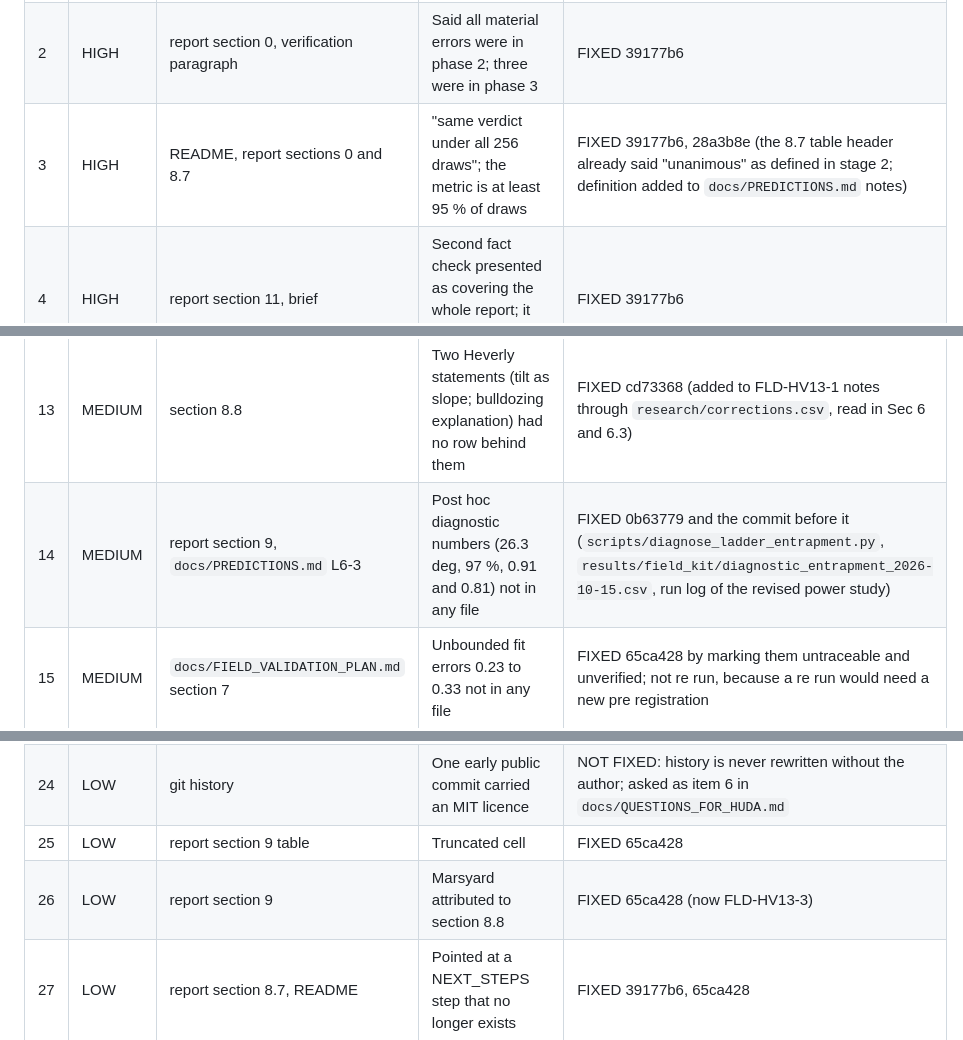
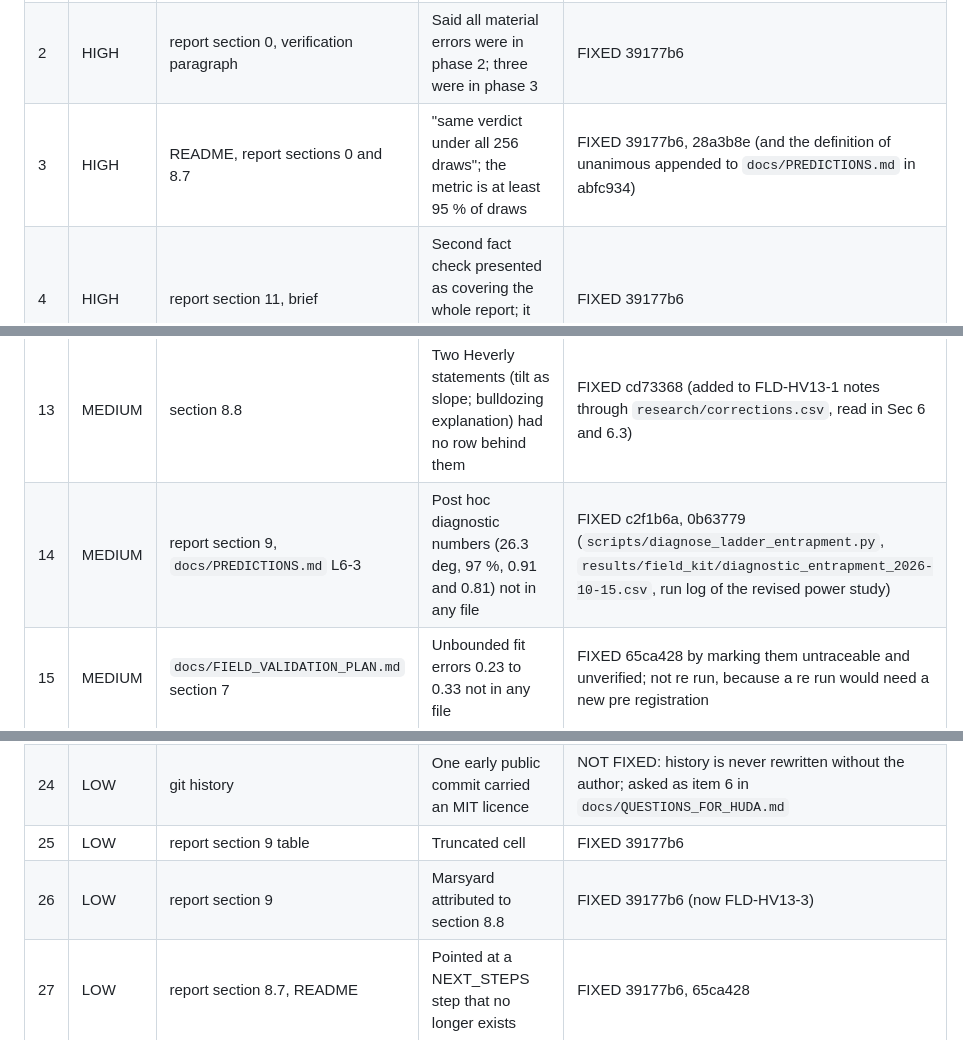
Before and after one commit to hudasol/dune-rover, a Markdown page: docs/REVIEW_2026-10-15.md, 3 parts joined by grey strips. Rendered like a GitHub page.

Commit message:
Review document: give the exact fix commits for five findings

```diff
--- a/docs/REVIEW_2026-10-15.md
+++ b/docs/REVIEW_2026-10-15.md
@@ -20,7 +20,7 @@ Status: FIXED (commit given), NOT FIXED (reason given). Line numbers refer to th
 |---|---|---|---|---|
 | 1 | HIGH | `docs/REPORT.pdf`, `docs/EXECUTIVE_BRIEF.pdf` | PDFs stale since 2026-10-12 (144 rows, no anchors) | FIXED in T6: rebuilt from the current markdown (see `docs/OVERNIGHT_LOG.md`) |
 | 2 | HIGH | report section 0, verification paragraph | Said all material errors were in phase 2; three were in phase 3 | FIXED 39177b6 |
-| 3 | HIGH | README, report sections 0 and 8.7 | "same verdict under all 256 draws"; the metric is at least 95 % of draws | FIXED 39177b6, 28a3b8e (the 8.7 table header already said "unanimous" as defined in stage 2; definition added to `docs/PREDICTIONS.md` notes) |
+| 3 | HIGH | README, report sections 0 and 8.7 | "same verdict under all 256 draws"; the metric is at least 95 % of draws | FIXED 39177b6, 28a3b8e (and the definition of unanimous appended to `docs/PREDICTIONS.md` in abfc934) |
 | 4 | HIGH | report section 11, brief | Second fact check presented as covering the whole report; it covered the 2026-10-11 draft | FIXED 39177b6 |
 | 5 | HIGH | report section 7.1 | "every quantitative sand slope result is lab or Mars" contradicted by FLD-HV13-1 | FIXED 39177b6 |
 | 6 | HIGH | report section 0 | "most quantitative predictions missed" no longer true overall | FIXED 39177b6 (per stage counts generated from `docs/PREDICTIONS.md`; stage 5 hits flagged as weak) |
@@ -31,7 +31,7 @@ Status: FIXED (commit given), NOT FIXED (reason given). Line numbers refer to th
 | 11 | MEDIUM | report section 0, brief, field plan descent row | Old bins without the revision note | FIXED 39177b6, d92d7cc, 65ca428 |
 | 12 | MEDIUM | section 8.8, README | The scored 0.5 slip ratio is not the value field of TM-IS09-3 (which holds the 23 deg slip angle) | FIXED cd73368 by stating that 0.5 is in the row's verified passage and notes. A separate row was not added, to keep the 26 row merge as verified; a dedicated row would need its own independent check |
 | 13 | MEDIUM | section 8.8 | Two Heverly statements (tilt as slope; bulldozing explanation) had no row behind them | FIXED cd73368 (added to FLD-HV13-1 notes through `research/corrections.csv`, read in Sec 6 and 6.3) |
-| 14 | MEDIUM | report section 9, `docs/PREDICTIONS.md` L6-3 | Post hoc diagnostic numbers (26.3 deg, 97 %, 0.91 and 0.81) not in any file | FIXED 0b63779 and the commit before it (`scripts/diagnose_ladder_entrapment.py`, `results/field_kit/diagnostic_entrapment_2026-10-15.csv`, run log of the revised power study) |
+| 14 | MEDIUM | report section 9, `docs/PREDICTIONS.md` L6-3 | Post hoc diagnostic numbers (26.3 deg, 97 %, 0.91 and 0.81) not in any file | FIXED c2f1b6a, 0b63779 (`scripts/diagnose_ladder_entrapment.py`, `results/field_kit/diagnostic_entrapment_2026-10-15.csv`, run log of the revised power study) |
 | 15 | MEDIUM | `docs/FIELD_VALIDATION_PLAN.md` section 7 | Unbounded fit errors 0.23 to 0.33 not in any file | FIXED 65ca428 by marking them untraceable and unverified; not re run, because a re run would need a new pre registration |
 | 16 | MEDIUM | field plan section 7.5 | Adequacy rule stated two ways | FIXED 65ca428 (the coded rule stated once) |
 | 17 | MEDIUM | report section 3 | Yu 2024, Takehana 2025 and Ishigami 2007 not discussed | FIXED 39177b6 |
@@ -42,8 +42,8 @@ Status: FIXED (commit given), NOT FIXED (reason given). Line numbers refer to th
 | 22 | MEDIUM | `.github/workflows/ci.yml` | CI did not detect stale generated files or writing violations | FIXED 90ab163, 9d6d0af (passes on GitHub) |
 | 23 | MEDIUM | synthetic and prediction CSVs | No label inside the files | FIXED 0b63779 with folder READMEs; existing result files were not edited (rule: do not change existing results) |
 | 24 | LOW | git history | One early public commit carried an MIT licence | NOT FIXED: history is never rewritten without the author; asked as item 6 in `docs/QUESTIONS_FOR_HUDA.md` |
-| 25 | LOW | report section 9 table | Truncated cell | FIXED 65ca428 |
-| 26 | LOW | report section 9 | Marsyard attributed to section 8.8 | FIXED 65ca428 (now FLD-HV13-3) |
+| 25 | LOW | report section 9 table | Truncated cell | FIXED 39177b6 |
+| 26 | LOW | report section 9 | Marsyard attributed to section 8.8 | FIXED 39177b6 (now FLD-HV13-3) |
 | 27 | LOW | report section 8.7, README | Pointed at a NEXT_STEPS step that no longer exists | FIXED 39177b6, 65ca428 |
 | 28 | LOW | report section 8.6 | "phases 1" | FIXED 39177b6 |
 | 29 | LOW | `src/dunerover/__init__.py` SIM_LABEL, figure footers, PROTOCOL.md, Figure 8.4 caption | "SIMULATION ONLY - model-assumption dependent" uses a hyphen as a dash; PROTOCOL uses SIMULATED-BY-ME | Caption FIXED 28a3b8e. SIM_LABEL NOT FIXED: it is printed in committed figures and summary files of phases 1 and 2, which cannot be regenerated here without the elevation tiles, so changing it would make code and outputs disagree. PROTOCOL.md NOT FIXED: it is a dated protocol and is left as written |
```
Also changed, not shown: other parts of docs/REVIEW_2026-10-15.md (+1 -1 lines).
